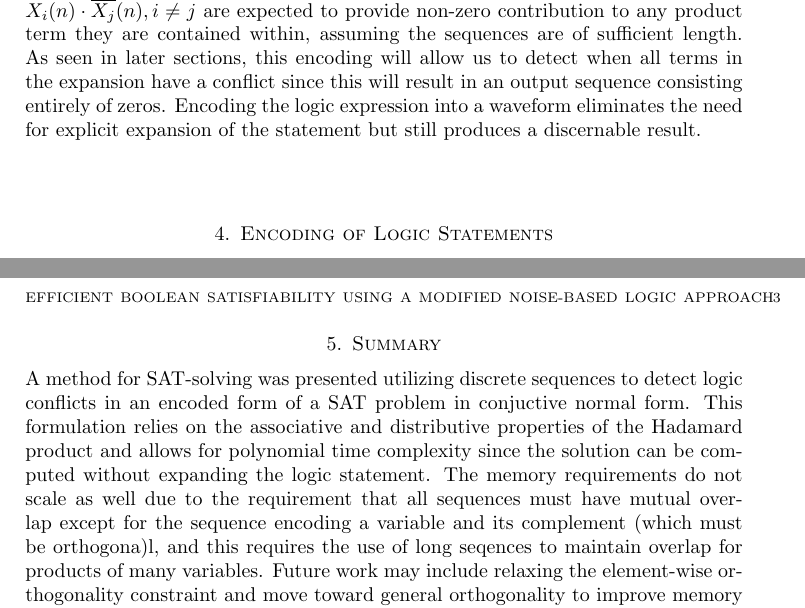
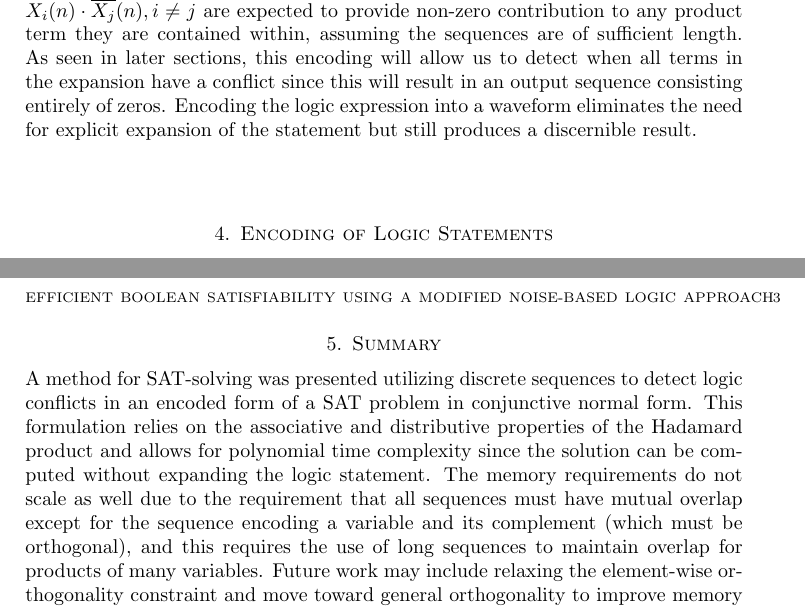
Before and after one commit to kinetic-cipher/hyper_computing, a LaTeX thesis (BooleanSATUsingDiscreteSeqences.tex): two parts of pages 2 and 3 of 3, joined at a grey line, cut so that both start at the same text. Compiled offline with pdfLaTeX.

Commit message:
Add files via upload
fixed typos

```diff
--- a/BooleanSATUsingDiscreteSeqences.tex
+++ b/BooleanSATUsingDiscreteSeqences.tex
@@ -239,7 +239,7 @@ rules: \newline\newline
 This encoding effectively forces any term of the form $X_i(n) \cdot \overline{X_i}(n)$ to be zero, regardless
 of whatever else it is multiplied with, since the Hadamard (element-wise) product is associative and distributive. Terms of the form $X_i(n) \cdot X_j(n), i \neq j$ and $X_i(n) \cdot \overline{X_j}(n), i \neq j$ are expected to provide non-zero contribution to any product term they are contained within, assuming the sequences are of sufficient length.
 As seen in later sections, this encoding will allow us to detect when all terms in the expansion have a conflict since this will result in an output sequence consisting entirely of zeros. Encoding the logic expression into a waveform eliminates the need for explicit
-expansion of the statement but still produces a discernable result.
+expansion of the statement but still produces a discernible result.
 \newline
 
 
@@ -281,7 +281,7 @@ in the output sequence.
 \section{Summary}
 %%%%%%%%%%%%%%%%%%%%%%%%%%%%%%%%%%%%%%%%%%%%%%%%%%%%%%%%%%%%%%%%%%%%%%
 \noindent
-A method for SAT-solving was presented utilizing discrete sequences to detect logic conflicts in an encoded form of a SAT problem in conjuctive normal form. This formulation relies on the associative and distributive properties of the Hadamard product and allows for polynomial time complexity since the solution can be computed without expanding the logic statement. The memory requirements do not scale as well due to the requirement that all sequences must have mutual overlap except for the sequence encoding a variable and its complement (which must be orthogona)l, and this requires the use of long seqences to maintain overlap for products of many variables. Future work may include relaxing the element-wise orthogonality constraint and move toward general orthogonality to improve memory scaleability.
+A method for SAT-solving was presented utilizing discrete sequences to detect logic conflicts in an encoded form of a SAT problem in conjunctive normal form. This formulation relies on the associative and distributive properties of the Hadamard product and allows for polynomial time complexity since the solution can be computed without expanding the logic statement. The memory requirements do not scale as well due to the requirement that all sequences must have mutual overlap except for the sequence encoding a variable and its complement (which must be orthogonal), and this requires the use of long sequences to maintain overlap for products of many variables. Future work may include relaxing the element-wise orthogonality constraint and move toward general orthogonality to improve memory scaleability.
 
 
 
```
Also changed, not shown: BooleanSATUsingDiscreteSeqences.pdf, BooleanSATUsingDiscreteSeqences.tex (2 more changed lines).
